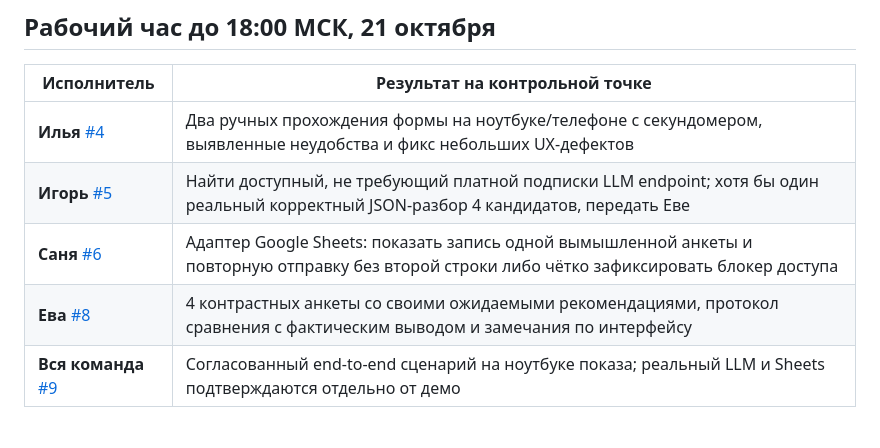
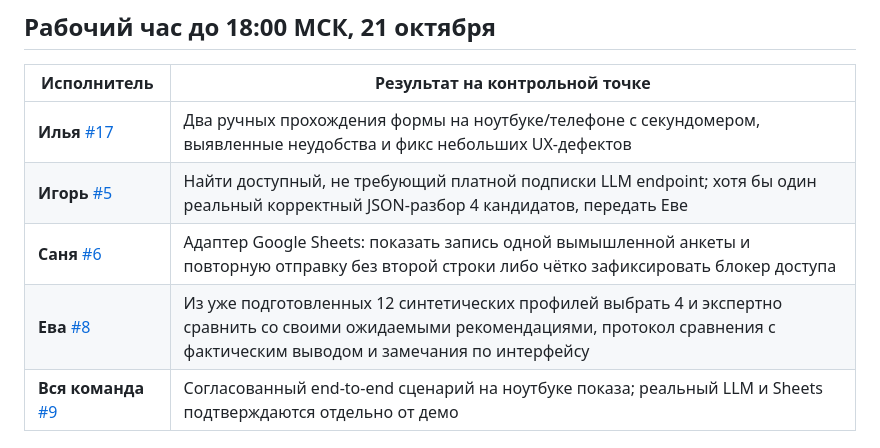
Before and after one commit to Ai-b0ss/code-with-purpose-2-2026, a Markdown page: docs/09-delivery-roadmap.md, the part around the change. Rendered like a GitHub page.

Commit message:
docs: clarify synthetic scores, fix missing JSON link and refresh tasks

```diff
--- a/docs/09-delivery-roadmap.md
+++ b/docs/09-delivery-roadmap.md
@@ -13,10 +13,10 @@
 
 | Исполнитель | Результат на контрольной точке |
 | --- | --- |
-| **Илья** [#4](https://github.com/Ai-b0ss/code-with-purpose-2-2026/issues/4) | Два ручных прохождения формы на ноутбуке/телефоне с секундомером, выявленные неудобства и фикс небольших UX-дефектов |
+| **Илья** [#17](https://github.com/Ai-b0ss/code-with-purpose-2-2026/issues/17) | Два ручных прохождения формы на ноутбуке/телефоне с секундомером, выявленные неудобства и фикс небольших UX-дефектов |
 | **Игорь** [#5](https://github.com/Ai-b0ss/code-with-purpose-2-2026/issues/5) | Найти доступный, не требующий платной подписки LLM endpoint; хотя бы один реальный корректный JSON-разбор 4 кандидатов, передать Еве |
 | **Саня** [#6](https://github.com/Ai-b0ss/code-with-purpose-2-2026/issues/6) | Адаптер Google Sheets: показать запись одной вымышленной анкеты и повторную отправку без второй строки либо чётко зафиксировать блокер доступа |
-| **Ева** [#8](https://github.com/Ai-b0ss/code-with-purpose-2-2026/issues/8) | 4 контрастных анкеты со своими ожидаемыми рекомендациями, протокол сравнения с фактическим выводом и замечания по интерфейсу |
+| **Ева** [#8](https://github.com/Ai-b0ss/code-with-purpose-2-2026/issues/8) | Из уже подготовленных 12 синтетических профилей выбрать 4 и экспертно сравнить со своими ожидаемыми рекомендациями, протокол сравнения с фактическим выводом и замечания по интерфейсу |
 | **Вся команда** [#9](https://github.com/Ai-b0ss/code-with-purpose-2-2026/issues/9) | Согласованный end-to-end сценарий на ноутбуке показа; реальный LLM и Sheets подтверждаются отдельно от демо |
 
 ## Что ещё обязательно доделать до защиты
```
